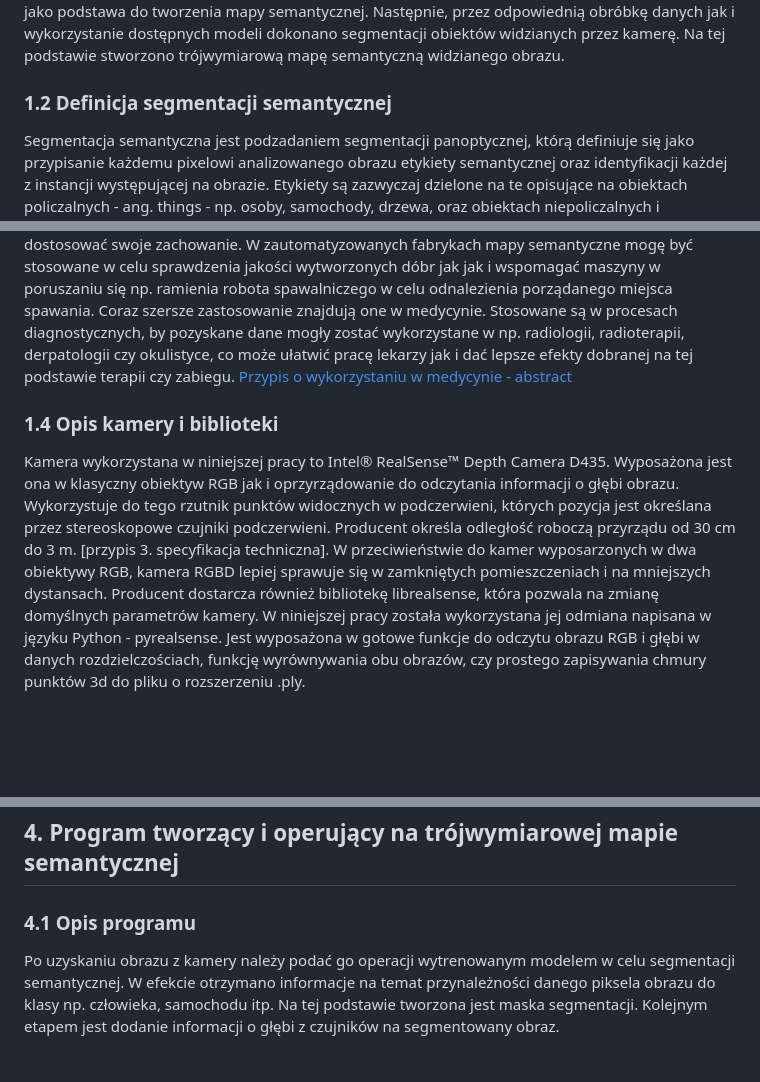
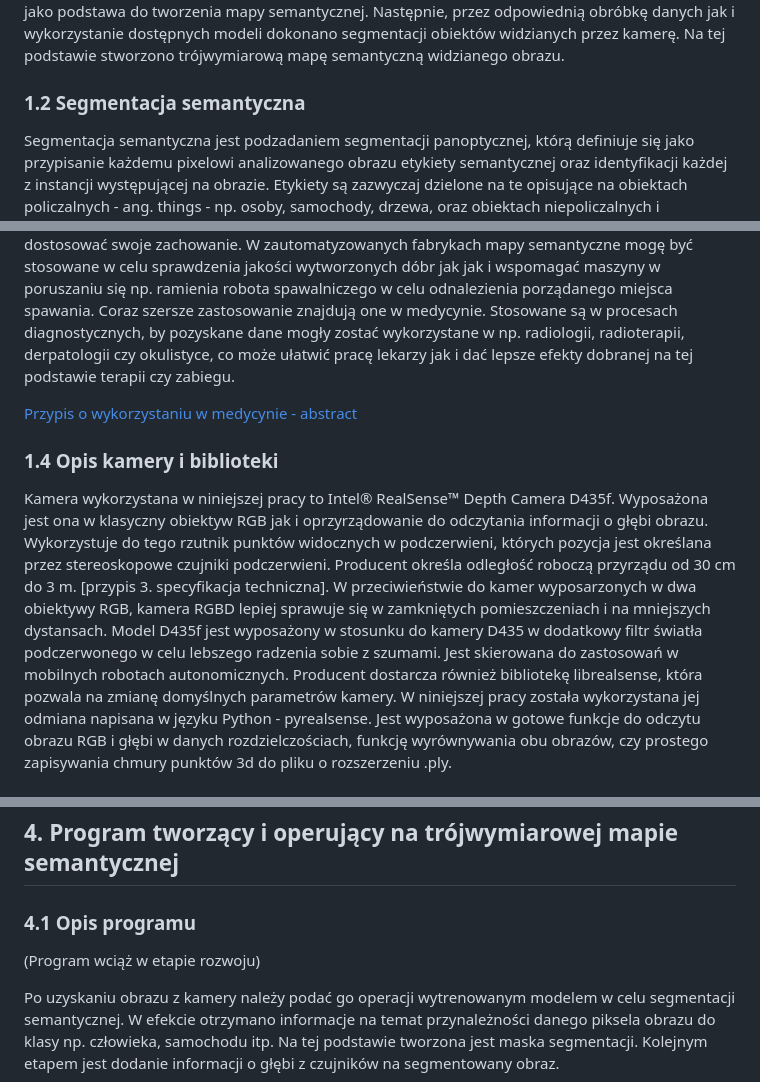
Before and after one commit to Morpheus1024/thesis, a Markdown page: tresc.md, 3 parts joined by grey strips. Rendered like a GitHub page; blank space fills up the shorter version.

```diff
--- a/tresc.md
+++ b/tresc.md
@@ -7,7 +7,7 @@
 W niniejszej pracy przedstawiono proces tworzenia i operowania na trójwymiarowej mapie semantycznej na podstawie danych pochodzących z kamery RGPB-D Intel RealSense D435.
 Używając dostępnych bibliotek udostępnionych przez producenta odczytano dane z kamery, które posłużyły jako podstawa do tworzenia mapy semantycznej. Następnie, przez odpowiednią obróbkę danych jak i wykorzystanie dostępnych modeli dokonano segmentacji obiektów widzianych przez kamerę. Na tej podstawie stworzono trójwymiarową mapę semantyczną widzianego obrazu.
 
-### 1.2  Definicja segmentacji semantycznej
+### 1.2  Segmentacja semantyczna
 
 Segmentacja semantyczna jest podzadaniem segmentacji panoptycznej, którą definiuje się jako przypisanie każdemu pixelowi analizowanego obrazu etykiety semantycznej oraz identyfikacji każdej z instancji występującej na obrazie. Etykiety są zazwyczaj dzielone na te opisujące na obiektach policzalnych - ang. things - np. osoby, samochody, drzewa, oraz obiektach niepoliczalnych i amorficznych - ang. stuff - takie jak niebo, droga. [przypis 2. rozdział 1]. Operacje segmentacji wykonywane tych drugich są określane mianem segmentacji semantycznej [przypis 1. rozdział 1.].
 W kontekście 3D, danymi poddawanymi analizie nie jest już samo zdjecie, ale również informacja o głebi odczytywana między innymi z chmury punktów.
@@ -25,11 +25,13 @@ Typowym zastosowaniem trójwymiarowej mapy semantycznej jest SLAM - ang. Simulta
 W podobnym celu, co w pojazdach autonomicznych stosuje się mapy semantyczne w robotach mobilnych. Częstym scenariuszem ich zastosowania jest rozpoznawanie przeszkód robota w dynamicznie zmieniającym się środosisku np. w robotach kurierach w dużych kompleksach magazynowych, gdzie również pracują ludzie. Robot musi dostosowywać swoją trajektorię w celu omijania przeszkód jak i wchodzić w interakcje z człowiekiem. W tym celu musi rozpoznawać co się znajduje w jego sąsiedztwie by dostosować swoje zachowanie.
 W zautomatyzowanych fabrykach mapy semantyczne mogę być stosowane w celu sprawdzenia jakości wytworzonych dóbr jak jak i wspomagać maszyny w poruszaniu się np. ramienia robota spawalniczego w celu odnalezienia porządanego miejsca spawania.
 Coraz szersze zastosowanie znajdują one w medycynie. Stosowane są w procesach diagnostycznych, by pozyskane dane mogły zostać wykorzystane w np. radiologii, radioterapii, derpatologii czy okulistyce, co może ułatwić pracę lekarzy jak i dać lepsze efekty dobranej na tej podstawie terapii czy zabiegu.
+
 [Przypis o wykorzystaniu w medycynie - abstract](https://www.sciencedirect.com/science/article/abs/pii/S1566253522001695)
 
 ### 1.4 Opis kamery i biblioteki
 
-Kamera wykorzystana w niniejszej pracy to Intel® RealSense™ Depth Camera D435. Wyposażona jest ona w klasyczny obiektyw RGB jak i oprzyrządowanie do odczytania informacji o głębi obrazu. Wykorzystuje do tego rzutnik punktów widocznych w podczerwieni, których pozycja jest określana przez stereoskopowe czujniki podczerwieni. Producent określa odległość roboczą przyrządu od 30 cm do 3 m. [przypis 3. specyfikacja techniczna]. W przeciwieństwie do kamer wyposarzonych w dwa obiektywy RGB, kamera RGBD lepiej sprawuje się w zamkniętych pomieszczeniach i na mniejszych dystansach.
+Kamera wykorzystana w niniejszej pracy to Intel® RealSense™ Depth Camera D435f. Wyposażona jest ona w klasyczny obiektyw RGB jak i oprzyrządowanie do odczytania informacji o głębi obrazu. Wykorzystuje do tego rzutnik punktów widocznych w podczerwieni, których pozycja jest określana przez stereoskopowe czujniki podczerwieni. Producent określa odległość roboczą przyrządu od 30 cm do 3 m. [przypis 3. specyfikacja techniczna]. W przeciwieństwie do kamer wyposarzonych w dwa obiektywy RGB, kamera RGBD lepiej sprawuje się w zamkniętych pomieszczeniach i na mniejszych dystansach.
+Model D435f jest wyposażony w stosunku do kamery D435 w dodatkowy filtr światła podczerwonego w celu lebszego radzenia sobie z szumami. Jest skierowana do zastosowań w mobilnych robotach autonomicznych.
 Producent dostarcza również bibliotekę librealsense, która pozwala na zmianę domyślnych parametrów kamery. W niniejszej pracy została wykorzystana jej odmiana napisana w języku Python - pyrealsense. Jest wyposażona w gotowe funkcje do odczytu obrazu RGB i głębi w danych rozdzielczościach, funkcję wyrównywania obu obrazów, czy prostego zapisywania chmury punktów 3d do pliku o rozszerzeniu .ply.
 
 ## 2. Przegląd literatury
@@ -102,6 +104,8 @@ Jednym z najczęściej spotykanych sposobów wizualizacji danych zawierających
 
 ### 4.1 Opis programu
 
+(Program wciąż w etapie rozwoju)
+
 Po uzyskaniu obrazu z kamery należy podać go operacji wytrenowanym modelem w celu segmentacji semantycznej. W efekcie otrzymano informacje na temat przynależności danego piksela obrazu do klasy np. człowieka, samochodu itp. Na tej podstawie tworzona jest maska segmentacji. Kolejnym etapem jest dodanie informacji o głębi z czujników na segmentowany obraz.
 
 Program został napisany w języku Python. Wykorzystano następujące biblioteki:
```
Also changed, not shown: other parts of tresc.md (+2 -0 lines).
